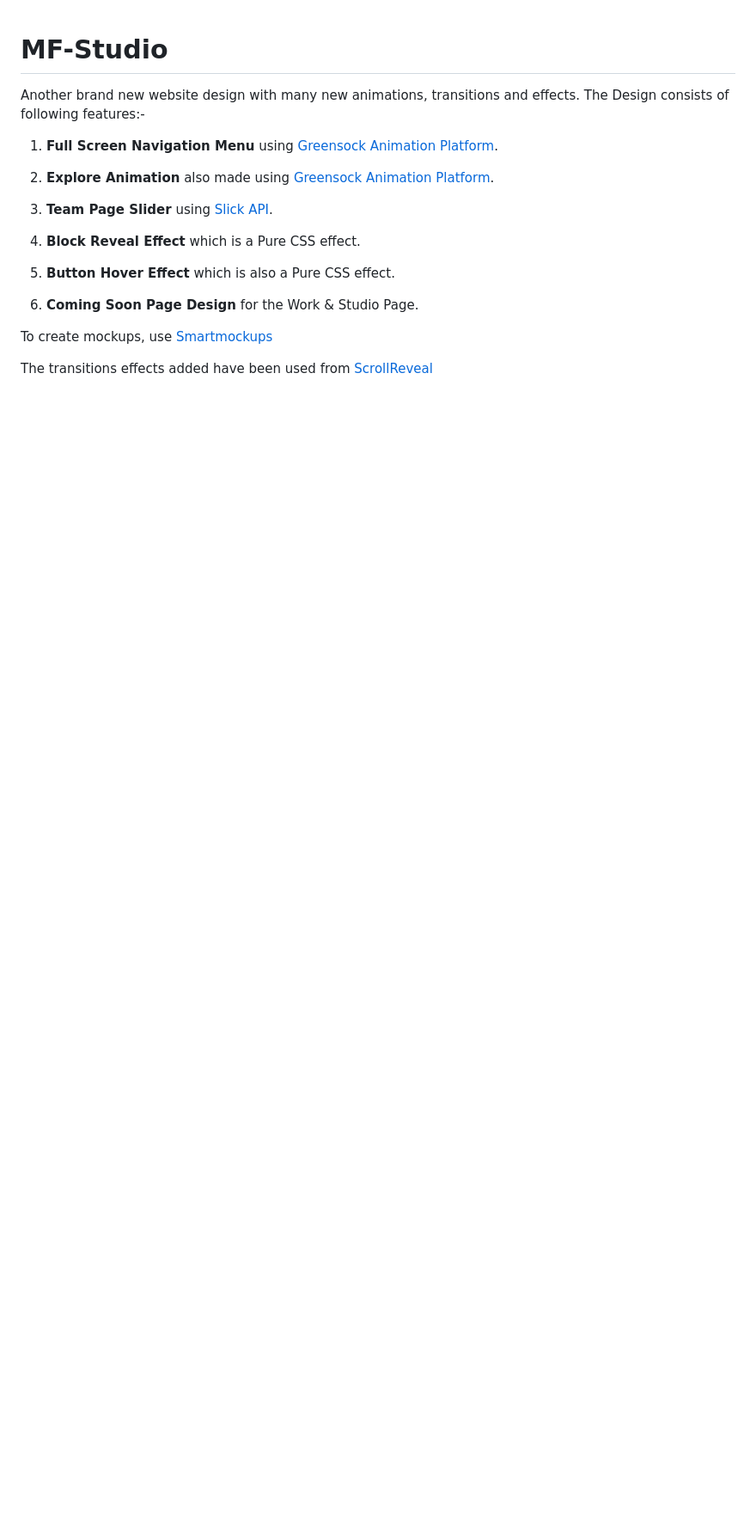
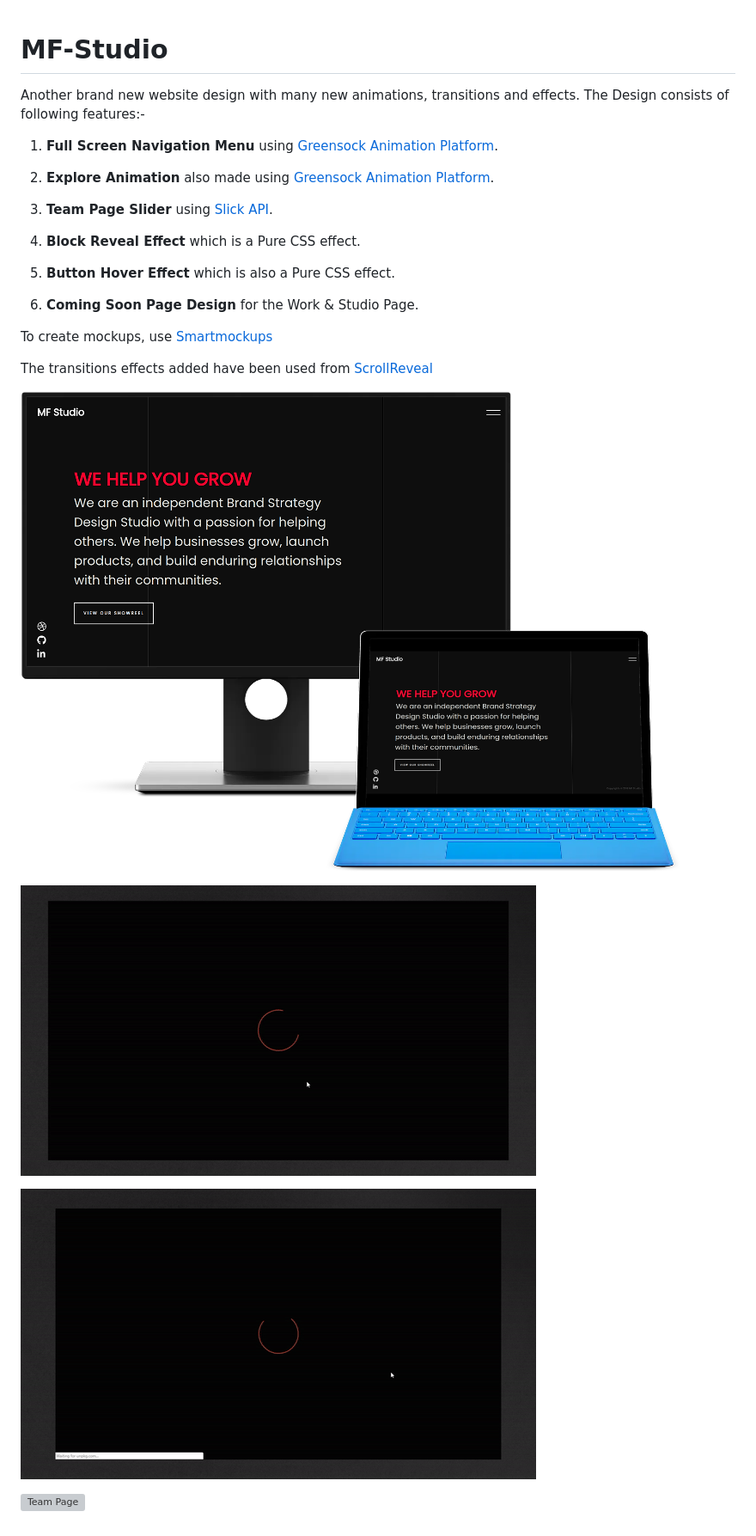
Before and after one commit to theDeepanshuMourya/MF-Studio, a Markdown page: README.md, the part around one of its changes. Shown at 86% size. GitHub-like rendering; pictures changed too: contact.gif (added), explore.gif (added), mockup.png (added); blank space fills up the shorter version; grey boxes are pictures that could not be loaded.

Commit message:
Fixed some links and Updated readme

```diff
--- a/README.md
+++ b/README.md
@@ -16,2 +16,10 @@ To create mockups, use [Smartmockups](https://smartmockups.com/?status=accepted&
 
 The transitions effects added have been used from [ScrollReveal](https://scrollrevealjs.org/)
+
+![Mockup](mockup.png)
+
+![Explore](explore.gif)
+
+![Contact](contact.gif)
+
+![Team Page](team.gif)
```
Also changed, not shown: other parts of README.md (+1 -1 lines), 2 other files.
